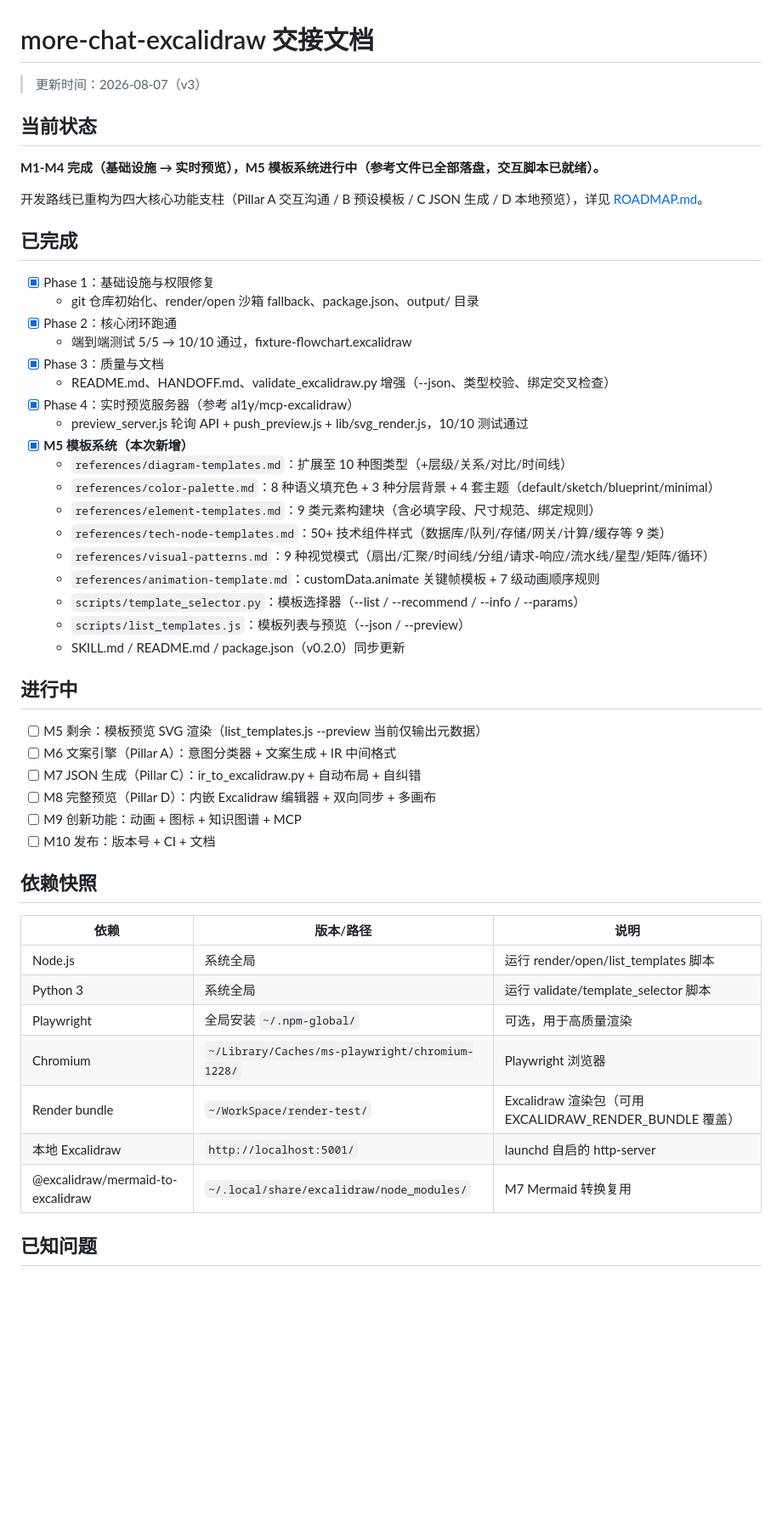
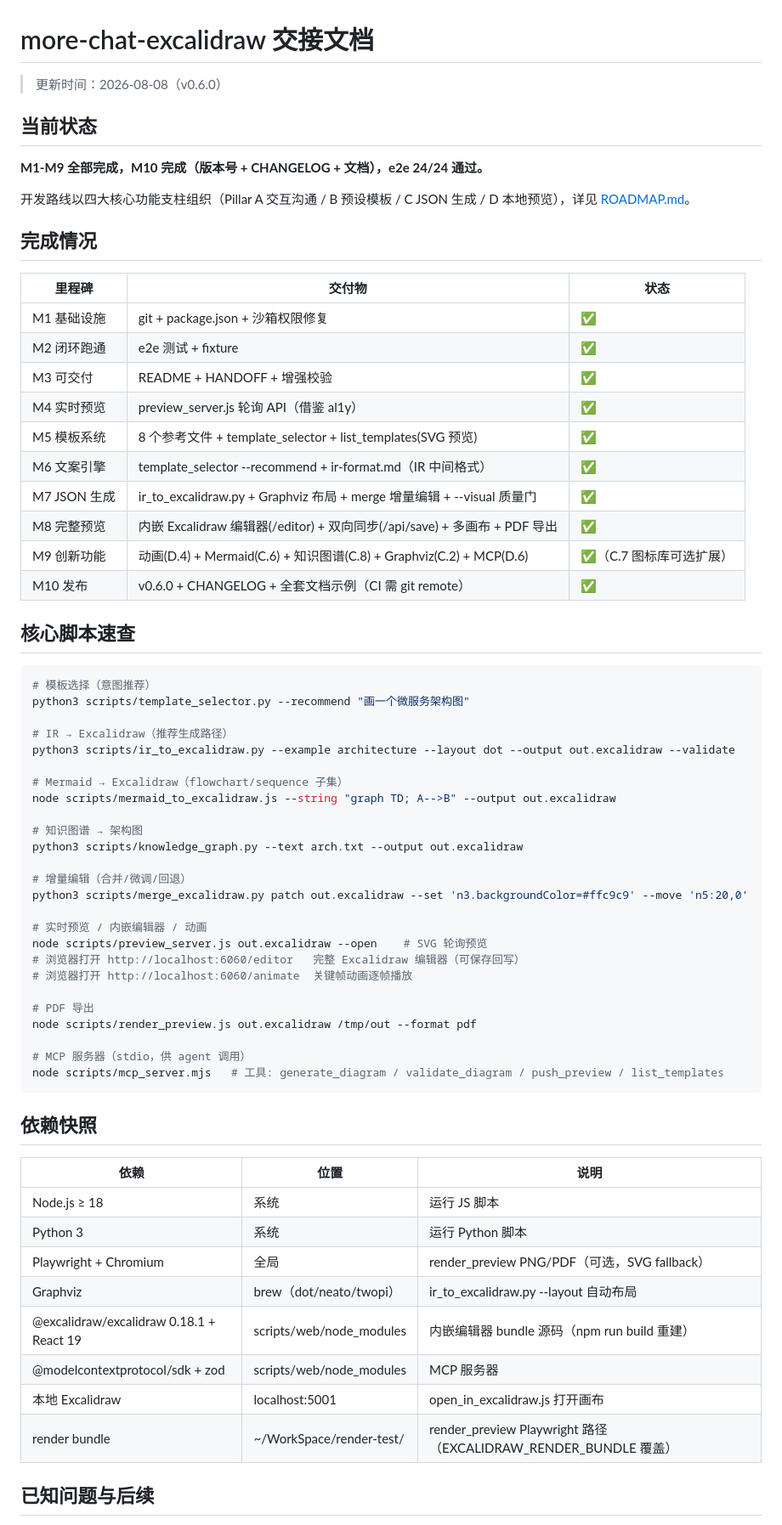
Before and after one commit to bingyunjiang/more-chat-excalidraw, a Markdown page: HANDOFF.md, the part around one of its changes. Shown at 85% size. Drawn GitHub-style; blank space fills up the shorter version.

Commit message:
docs: M10 completion - HANDOFF rewrite, ROADMAP milestone cleanup
- HANDOFF.md: full M1-M10 status table, script quick-reference, dependency snapshot
- ROADMAP.md: M6/M7 marked complete, M10 complete, stale duplicate milestone table removed

````diff
--- a/HANDOFF.md
+++ b/HANDOFF.md
@@ -1,54 +1,70 @@
 # more-chat-excalidraw 交接文档
 
-> 更新时间：2026-08-07（v3）
+> 更新时间：2026-08-08（v0.6.0）
 
 ## 当前状态
 
-**M1-M4 完成（基础设施 → 实时预览），M5 模板系统进行中（参考文件已全部落盘，交互脚本已就绪）。**
+**M1-M9 全部完成，M10 完成（版本号 + CHANGELOG + 文档），e2e 24/24 通过。**
 
-开发路线已重构为四大核心功能支柱（Pillar A 交互沟通 / B 预设模板 / C JSON 生成 / D 本地预览），详见 [ROADMAP.md](ROADMAP.md)。
+开发路线以四大核心功能支柱组织（Pillar A 交互沟通 / B 预设模板 / C JSON 生成 / D 本地预览），详见 [ROADMAP.md](ROADMAP.md)。
 
-## 已完成
+## 完成情况
 
-- [x] Phase 1：基础设施与权限修复
-  - git 仓库初始化、render/open 沙箱 fallback、package.json、output/ 目录
-- [x] Phase 2：核心闭环跑通
-  - 端到端测试 5/5 → 10/10 通过，fixture-flowchart.excalidraw
-- [x] Phase 3：质量与文档
-  - README.md、HANDOFF.md、validate_excalidraw.py 增强（--json、类型校验、绑定交叉检查）
-- [x] Phase 4：实时预览服务器（参考 al1y/mcp-excalidraw）
-  - preview_server.js 轮询 API + push_preview.js + lib/svg_render.js，10/10 测试通过
-- [x] **M5 模板系统（本次新增）**
-  - `references/diagram-templates.md`：扩展至 10 种图类型（+层级/关系/对比/时间线）
-  - `references/color-palette.md`：8 种语义填充色 + 3 种分层背景 + 4 套主题（default/sketch/blueprint/minimal）
-  - `references/element-templates.md`：9 类元素构建块（含必填字段、尺寸规范、绑定规则）
-  - `references/tech-node-templates.md`：50+ 技术组件样式（数据库/队列/存储/网关/计算/缓存等 9 类）
-  - `references/visual-patterns.md`：9 种视觉模式（扇出/汇聚/时间线/分组/请求-响应/流水线/星型/矩阵/循环）
-  - `references/animation-template.md`：customData.animate 关键帧模板 + 7 级动画顺序规则
-  - `scripts/template_selector.py`：模板选择器（--list / --recommend / --info / --params）
-  - `scripts/list_templates.js`：模板列表与预览（--json / --preview）
-  - SKILL.md / README.md / package.json（v0.2.0）同步更新
+| 里程碑 | 交付物 | 状态 |
+|--------|--------|------|
+| M1 基础设施 | git + package.json + 沙箱权限修复 | ✅ |
+| M2 闭环跑通 | e2e 测试 + fixture | ✅ |
+| M3 可交付 | README + HANDOFF + 增强校验 | ✅ |
+| M4 实时预览 | preview_server.js 轮询 API（借鉴 al1y） | ✅ |
+| M5 模板系统 | 8 个参考文件 + template_selector + list_templates(SVG 预览) | ✅ |
+| M6 文案引擎 | template_selector --recommend + ir-format.md（IR 中间格式） | ✅ |
+| M7 JSON 生成 | ir_to_excalidraw.py + Graphviz 布局 + merge 增量编辑 + --visual 质量门 | ✅ |
+| M8 完整预览 | 内嵌 Excalidraw 编辑器(/editor) + 双向同步(/api/save) + 多画布 + PDF 导出 | ✅ |
+| M9 创新功能 | 动画(D.4) + Mermaid(C.6) + 知识图谱(C.8) + Graphviz(C.2) + MCP(D.6) | ✅（C.7 图标库可选扩展） |
+| M10 发布 | v0.6.0 + CHANGELOG + 全套文档示例（CI 需 git remote） | ✅ |
 
-## 进行中
+## 核心脚本速查
 
-- [ ] M5 剩余：模板预览 SVG 渲染（list_templates.js --preview 当前仅输出元数据）
-- [ ] M6 文案引擎（Pillar A）：意图分类器 + 文案生成 + IR 中间格式
-- [ ] M7 JSON 生成（Pillar C）：ir_to_excalidraw.py + 自动布局 + 自纠错
-- [ ] M8 完整预览（Pillar D）：内嵌 Excalidraw 编辑器 + 双向同步 + 多画布
-- [ ] M9 创新功能：动画 + 图标 + 知识图谱 + MCP
-- [ ] M10 发布：版本号 + CI + 文档
+```bash
+# 模板选择（意图推荐）
+python3 scripts/template_selector.py --recommend "画一个微服务架构图"
+
+# IR → Excalidraw（推荐生成路径）
+python3 scripts/ir_to_excalidraw.py --example architecture --layout dot --output out.excalidraw --validate
+
+# Mermaid → Excalidraw（flowchart/sequence 子集）
+node scripts/mermaid_to_excalidraw.js --string "graph TD; A-->B" --output out.excalidraw
+
+# 知识图谱 → 架构图
+python3 scripts/knowledge_graph.py --text arch.txt --output out.excalidraw
+
+# 增量编辑（合并/微调/回退）
+python3 scripts/merge_excalidraw.py patch out.excalidraw --set 'n3.backgroundColor=#ffc9c9' --move 'n5:20,0'
+
+# 实时预览 / 内嵌编辑器 / 动画
+node scripts/preview_server.js out.excalidraw --open    # SVG 轮询预览
+# 浏览器打开 http://localhost:6060/editor   完整 Excalidraw 编辑器（可保存回写）
+# 浏览器打开 http://localhost:6060/animate  关键帧动画逐帧播放
+
+# PDF 导出
+node scripts/render_preview.js out.excalidraw /tmp/out --format pdf
+
+# MCP 服务器（stdio，供 agent 调用）
+node scripts/mcp_server.mjs   # 工具: generate_diagram / validate_diagram / push_preview / list_templates
+```
 
 ## 依赖快照
 
-| 依赖 | 版本/路径 | 说明 |
+| 依赖 | 位置 | 说明 |
 |---|---|---|
-| Node.js | 系统全局 | 运行 render/open/list_templates 脚本 |
-| Python 3 | 系统全局 | 运行 validate/template_selector 脚本 |
-| Playwright | 全局安装 `~/.npm-global/` | 可选，用于高质量渲染 |
-| Chromium | `~/Library/Caches/ms-playwright/chromium-1228/` | Playwright 浏览器 |
-| Render bundle | `~/WorkSpace/render-test/` | Excalidraw 渲染包（可用 EXCALIDRAW_RENDER_BUNDLE 覆盖） |
-| 本地 Excalidraw | `http://localhost:5001/` | launchd 自启的 http-server |
-| @excalidraw/mermaid-to-excalidraw | `~/.local/share/excalidraw/node_modules/` | M7 Mermaid 转换复用 |
+| Node.js ≥ 18 | 系统 | 运行 JS 脚本 |
+| Python 3 | 系统 | 运行 Python 脚本 |
+| Playwright + Chromium | 全局 | render_preview PNG/PDF（可选，SVG fallback） |
+| Graphviz | brew（dot/neato/twopi） | ir_to_excalidraw.py --layout 自动布局 |
+| @excalidraw/excalidraw 0.18.1 + React 19 | scripts/web/node_modules | 内嵌编辑器 bundle 源码（npm run build 重建） |
+| @modelcontextprotocol/sdk + zod | scripts/web/node_modules | MCP 服务器 |
+| 本地 Excalidraw | localhost:5001 | open_in_excalidraw.js 打开画布 |
+| render bundle | ~/WorkSpace/render-test/ | render_preview Playwright 路径（EXCALIDRAW_RENDER_BUNDLE 覆盖） |
 
-## 已知问题
+## 已知问题与后续
 
````
Also changed, not shown: other parts of HANDOFF.md (+18 -11 lines), ROADMAP.md (+4 -16 lines).
